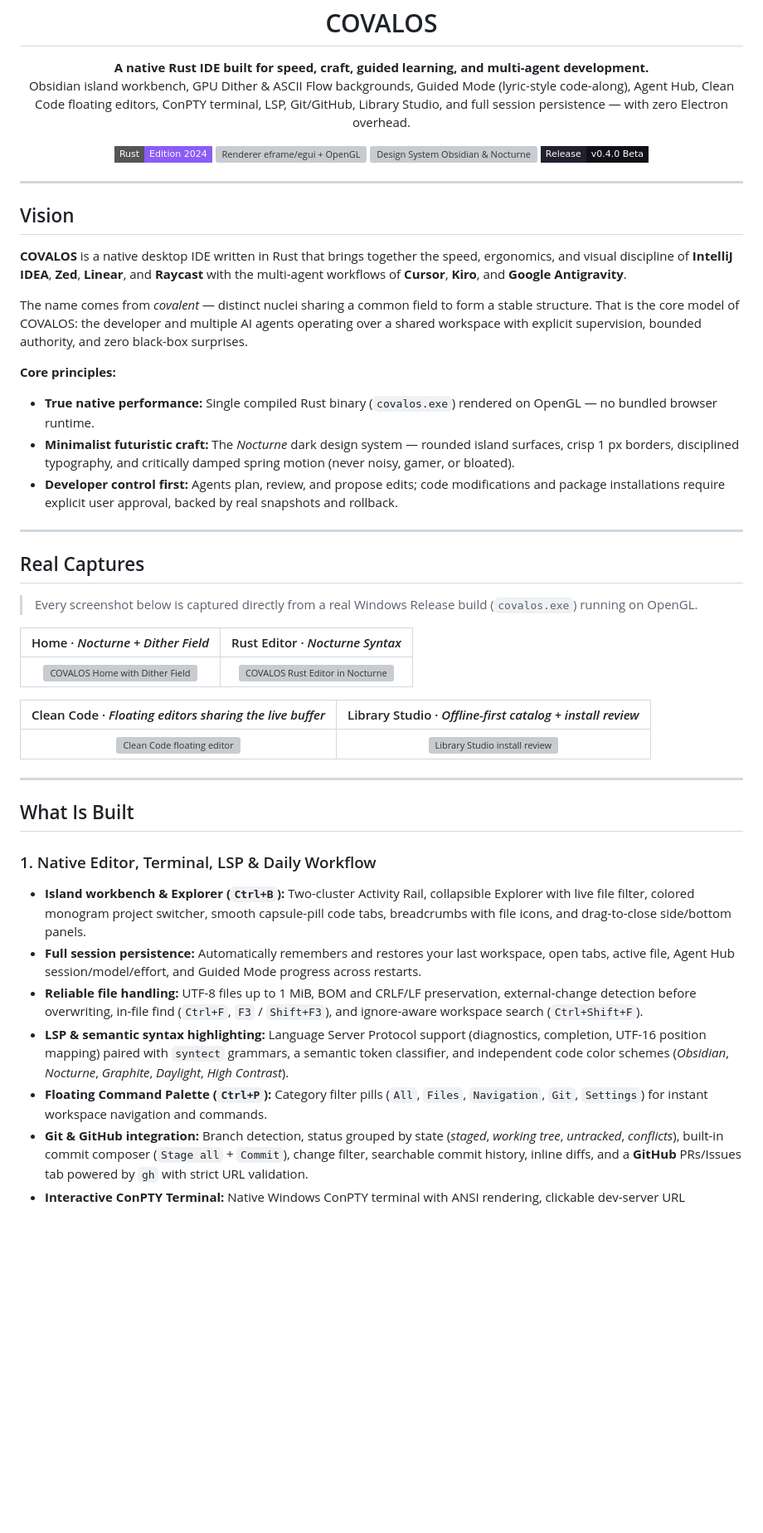
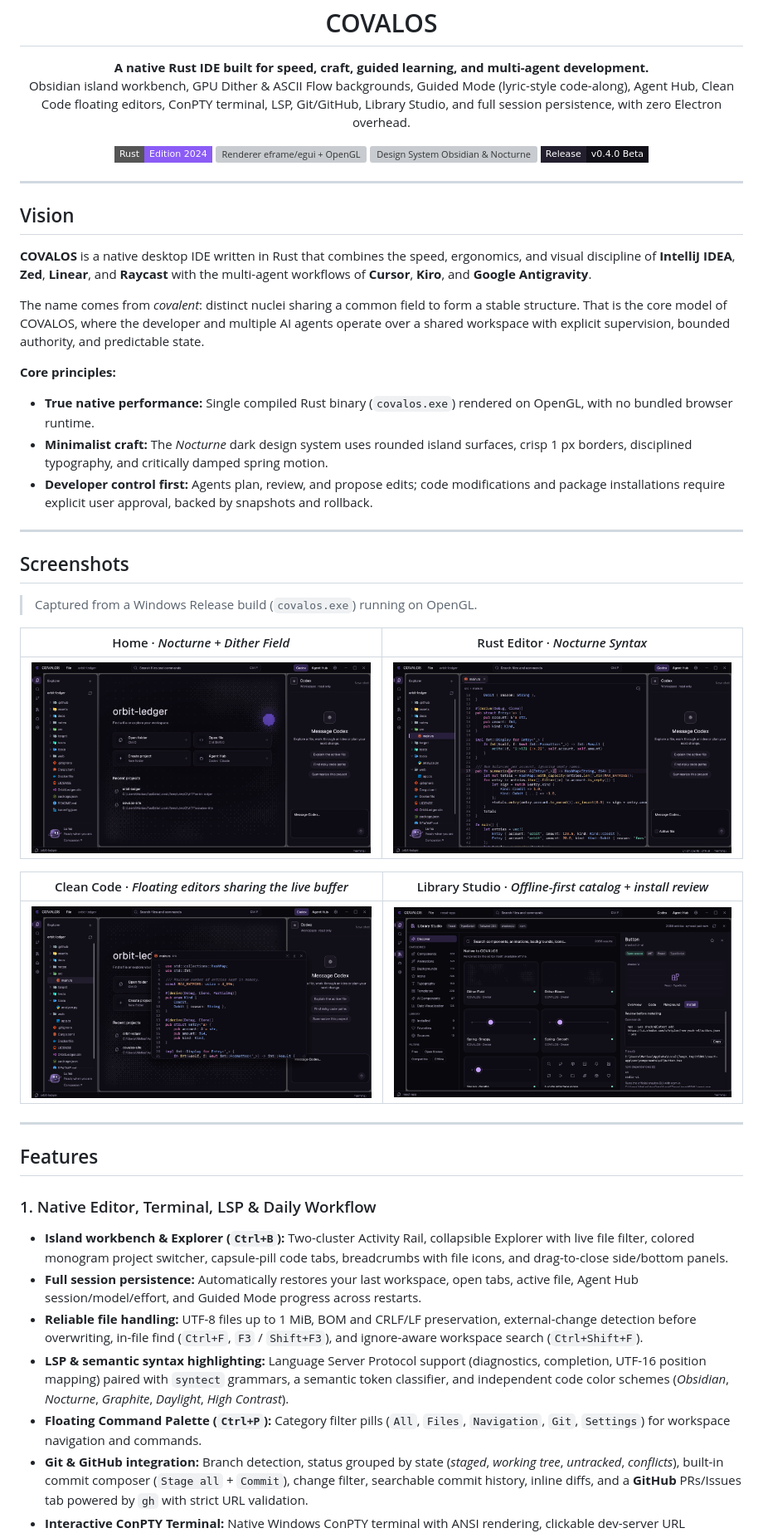
Before and after one commit to DevModee/Covalos, a Markdown page: README.md, the part around one of its changes. Shown at 83% size. Drawn GitHub-style; pictures changed too: assets/screenshots/clean-code-floating.png (added), assets/screenshots/editor-rust.png (added), assets/screenshots/home-nocturne.png (added); badges without logos; blank space fills up the shorter version; grey boxes are pictures that could not be loaded.

Commit message:
Remove verification artifacts, and update README

```diff
--- a/README.md
+++ b/README.md
@@ -6,7 +6,7 @@
 
 <p align="center">
   <strong>A native Rust IDE built for speed, craft, guided learning, and multi-agent development.</strong><br/>
-  Obsidian island workbench, GPU Dither & ASCII Flow backgrounds, Guided Mode (lyric-style code-along), Agent Hub, Clean Code floating editors, ConPTY terminal, LSP, Git/GitHub, Library Studio, and full session persistence — with zero Electron overhead.
+  Obsidian island workbench, GPU Dither & ASCII Flow backgrounds, Guided Mode (lyric-style code-along), Agent Hub, Clean Code floating editors, ConPTY terminal, LSP, Git/GitHub, Library Studio, and full session persistence, with zero Electron overhead.
 </p>
 
 <p align="center">
@@ -20,38 +20,38 @@
 
 ## Vision
 
-**COVALOS** is a native desktop IDE written in Rust that brings together the speed, ergonomics, and visual discipline of **IntelliJ IDEA**, **Zed**, **Linear**, and **Raycast** with the multi-agent workflows of **Cursor**, **Kiro**, and **Google Antigravity**.
+**COVALOS** is a native desktop IDE written in Rust that combines the speed, ergonomics, and visual discipline of **IntelliJ IDEA**, **Zed**, **Linear**, and **Raycast** with the multi-agent workflows of **Cursor**, **Kiro**, and **Google Antigravity**.
 
-The name comes from *covalent* — distinct nuclei sharing a common field to form a stable structure. That is the core model of COVALOS: the developer and multiple AI agents operating over a shared workspace with explicit supervision, bounded authority, and zero black-box surprises.
+The name comes from *covalent*: distinct nuclei sharing a common field to form a stable structure. That is the core model of COVALOS, where the developer and multiple AI agents operate over a shared workspace with explicit supervision, bounded authority, and predictable state.
 
 **Core principles:**
-- **True native performance:** Single compiled Rust binary (`covalos.exe`) rendered on OpenGL — no bundled browser runtime.
-- **Minimalist futuristic craft:** The *Nocturne* dark design system — rounded island surfaces, crisp 1 px borders, disciplined typography, and critically damped spring motion (never noisy, gamer, or bloated).
-- **Developer control first:** Agents plan, review, and propose edits; code modifications and package installations require explicit user approval, backed by real snapshots and rollback.
+- **True native performance:** Single compiled Rust binary (`covalos.exe`) rendered on OpenGL, with no bundled browser runtime.
+- **Minimalist craft:** The *Nocturne* dark design system uses rounded island surfaces, crisp 1 px borders, disciplined typography, and critically damped spring motion.
+- **Developer control first:** Agents plan, review, and propose edits; code modifications and package installations require explicit user approval, backed by snapshots and rollback.
 
 ---
 
-## Real Captures
+## Screenshots
 
-> Every screenshot below is captured directly from a real Windows Release build (`covalos.exe`) running on OpenGL.
+> Captured from a Windows Release build (`covalos.exe`) running on OpenGL.
 
 | Home · *Nocturne + Dither Field* | Rust Editor · *Nocturne Syntax* |
 | :---: | :---: |
-| ![COVALOS Home with Dither Field](artifacts/covalos-verification/design-system/01-home/home-nocturne-dither-field-1366x768@100.png) | ![COVALOS Rust Editor in Nocturne](artifacts/covalos-verification/design-system/03-editor/rust/editor-rust-nocturne-1366x768@100.png) |
+| ![COVALOS Home with Dither Field](assets/screenshots/home-nocturne.png) | ![COVALOS Rust Editor in Nocturne](assets/screenshots/editor-rust.png) |
 
 | Clean Code · *Floating editors sharing the live buffer* | Library Studio · *Offline-first catalog + install review* |
 | :---: | :---: |
-| ![Clean Code floating editor](artifacts/covalos-verification/design-system/05-clean-code/clean-floating-single-1366x768@100.png) | ![Library Studio install review](artifacts/covalos-verification/library-studio/10-install-review-1366x768@100.png) |
+| ![Clean Code floating editor](assets/screenshots/clean-code-floating.png) | ![Library Studio install review](assets/screenshots/library-studio.png) |
 
 ---
 
-## What Is Built
+## Features
 
 ### 1. Native Editor, Terminal, LSP & Daily Workflow
-- **Island workbench & Explorer (`Ctrl+B`):** Two-cluster Activity Rail, collapsible Explorer with live file filter, colored monogram project switcher, smooth capsule-pill code tabs, breadcrumbs with file icons, and drag-to-close side/bottom panels.
-- **Full session persistence:** Automatically remembers and restores your last workspace, open tabs, active file, Agent Hub session/model/effort, and Guided Mode progress across restarts.
+- **Island workbench & Explorer (`Ctrl+B`):** Two-cluster Activity Rail, collapsible Explorer with live file filter, colored monogram project switcher, capsule-pill code tabs, breadcrumbs with file icons, and drag-to-close side/bottom panels.
+- **Full session persistence:** Automatically restores your last workspace, open tabs, active file, Agent Hub session/model/effort, and Guided Mode progress across restarts.
 - **Reliable file handling:** UTF-8 files up to 1 MiB, BOM and CRLF/LF preservation, external-change detection before overwriting, in-file find (`Ctrl+F`, `F3` / `Shift+F3`), and ignore-aware workspace search (`Ctrl+Shift+F`).
 - **LSP & semantic syntax highlighting:** Language Server Protocol support (diagnostics, completion, UTF-16 position mapping) paired with `syntect` grammars, a semantic token classifier, and independent code color schemes (*Obsidian*, *Nocturne*, *Graphite*, *Daylight*, *High Contrast*).
-- **Floating Command Palette (`Ctrl+P`):** Category filter pills (`All`, `Files`, `Navigation`, `Git`, `Settings`) for instant workspace navigation and commands.
+- **Floating Command Palette (`Ctrl+P`):** Category filter pills (`All`, `Files`, `Navigation`, `Git`, `Settings`) for workspace navigation and commands.
 - **Git & GitHub integration:** Branch detection, status grouped by state (*staged*, *working tree*, *untracked*, *conflicts*), built-in commit composer (`Stage all` + `Commit`), change filter, searchable commit history, inline diffs, and a **GitHub** PRs/Issues tab powered by `gh` with strict URL validation.
 - **Interactive ConPTY Terminal:** Native Windows ConPTY terminal with ANSI rendering, clickable dev-server URL detection, port attribution, and rounded island chrome.
```
Also changed, not shown: other parts of README.md (+25 -23 lines), 2 other files.
